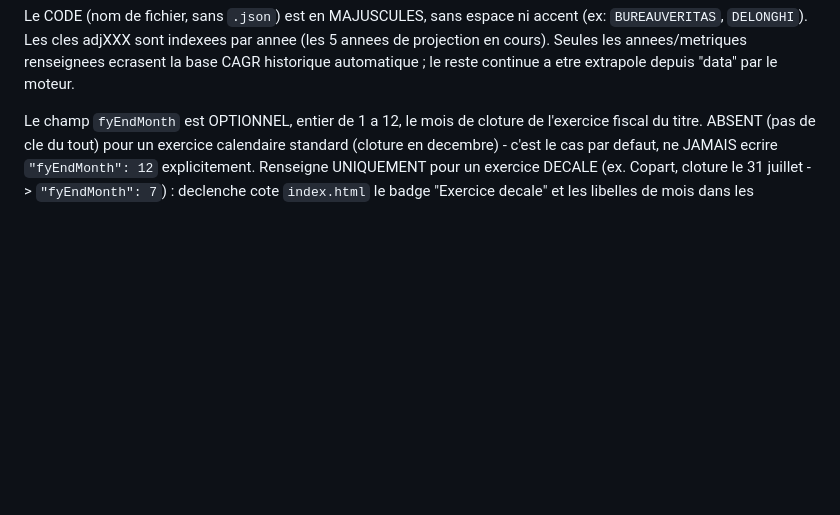
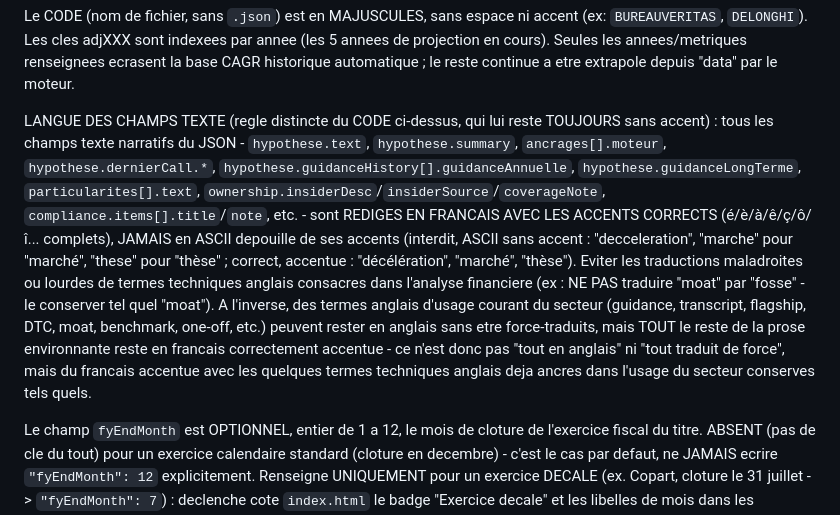
Before and after one commit to MathieuChandelier/Omnium-stock-screener, a Markdown page: INSTRUCTIONS.md, the part around the change. Rendered like a GitHub page; blank space fills up the shorter version.

```diff
--- a/INSTRUCTIONS.md
+++ b/INSTRUCTIONS.md
@@ -109,6 +109,27 @@ accent (ex: `BUREAUVERITAS`, `DELONGHI`). Les cles adjXXX sont indexees par
 annee (les 5 annees de projection en cours). Seules les annees/metriques
 renseignees ecrasent la base CAGR historique automatique ; le reste continue
 a etre extrapole depuis "data" par le moteur.
+
+LANGUE DES CHAMPS TEXTE (regle distincte du CODE ci-dessus, qui lui reste
+TOUJOURS sans accent) : tous les champs texte narratifs du JSON -
+`hypothese.text`, `hypothese.summary`, `ancrages[].moteur`,
+`hypothese.dernierCall.*`, `hypothese.guidanceHistory[].guidanceAnnuelle`,
+`hypothese.guidanceLongTerme`, `particularites[].text`,
+`ownership.insiderDesc`/`insiderSource`/`coverageNote`,
+`compliance.items[].title`/`note`, etc. - sont REDIGES EN FRANCAIS AVEC LES
+ACCENTS CORRECTS (é/è/à/ê/ç/ô/î... complets), JAMAIS en ASCII depouille de
+ses accents (interdit, ASCII sans accent : "decceleration", "marche" pour
+"marché", "these" pour "thèse" ; correct, accentue : "décélération",
+"marché", "thèse").
+Eviter les traductions maladroites ou lourdes de termes techniques anglais
+consacres dans l'analyse financiere (ex : NE PAS traduire "moat" par
+"fosse" - le conserver tel quel "moat"). A l'inverse, des termes anglais
+d'usage courant du secteur (guidance, transcript, flagship, DTC, moat,
+benchmark, one-off, etc.) peuvent rester en anglais sans etre force-traduits,
+mais TOUT le reste de la prose environnante reste en francais correctement
+accentue - ce n'est donc pas "tout en anglais" ni "tout traduit de force",
+mais du francais accentue avec les quelques termes techniques anglais deja
+ancres dans l'usage du secteur conserves tels quels.
 
 Le champ `fyEndMonth` est OPTIONNEL, entier de 1 a 12, le mois de cloture de
 l'exercice fiscal du titre. ABSENT (pas de cle du tout) pour un exercice
```
